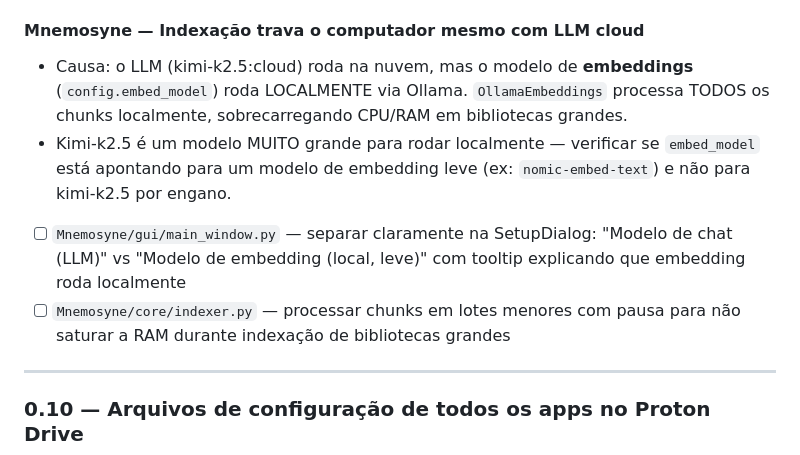
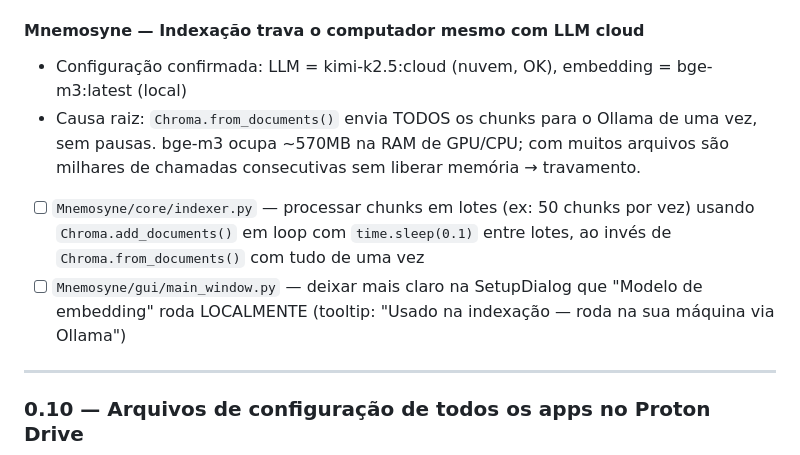
Before and after one commit to bruxadacabana/ecosystem, a Markdown page: ECOSYSTEM_TODO.md, the part around the change. Rendered like a GitHub page.

Commit message:
docs(todo): corrigir causa do crash Mnemosyne — bge-m3 batch, não modelo errado
Co-Authored-By: Claude Sonnet 4.6 <noreply@anthropic.com>

```diff
--- a/ECOSYSTEM_TODO.md
+++ b/ECOSYSTEM_TODO.md
@@ -182,17 +182,15 @@ permite adicionar `extra_dirs` para indexação adicional.
 - [ ] `Hermes/hermes.py` — auto-selecionar o primeiro vídeo da lista após carregar
 
 #### Mnemosyne — Indexação trava o computador mesmo com LLM cloud
-- Causa: o LLM (kimi-k2.5:cloud) roda na nuvem, mas o modelo de **embeddings**
-  (`config.embed_model`) roda LOCALMENTE via Ollama. `OllamaEmbeddings` processa
-  TODOS os chunks localmente, sobrecarregando CPU/RAM em bibliotecas grandes.
-- Kimi-k2.5 é um modelo MUITO grande para rodar localmente — verificar se
-  `embed_model` está apontando para um modelo de embedding leve (ex: `nomic-embed-text`)
-  e não para kimi-k2.5 por engano.
-- [ ] `Mnemosyne/gui/main_window.py` — separar claramente na SetupDialog:
-  "Modelo de chat (LLM)" vs "Modelo de embedding (local, leve)"
-  com tooltip explicando que embedding roda localmente
-- [ ] `Mnemosyne/core/indexer.py` — processar chunks em lotes menores com pausa
-  para não saturar a RAM durante indexação de bibliotecas grandes
+- Configuração confirmada: LLM = kimi-k2.5:cloud (nuvem, OK), embedding = bge-m3:latest (local)
+- Causa raiz: `Chroma.from_documents()` envia TODOS os chunks para o Ollama de uma vez,
+  sem pausas. bge-m3 ocupa ~570MB na RAM de GPU/CPU; com muitos arquivos são milhares
+  de chamadas consecutivas sem liberar memória → travamento.
+- [ ] `Mnemosyne/core/indexer.py` — processar chunks em lotes (ex: 50 chunks por vez)
+  usando `Chroma.add_documents()` em loop com `time.sleep(0.1)` entre lotes,
+  ao invés de `Chroma.from_documents()` com tudo de uma vez
+- [ ] `Mnemosyne/gui/main_window.py` — deixar mais claro na SetupDialog que
+  "Modelo de embedding" roda LOCALMENTE (tooltip: "Usado na indexação — roda na sua máquina via Ollama")
 
 ---
 
```
